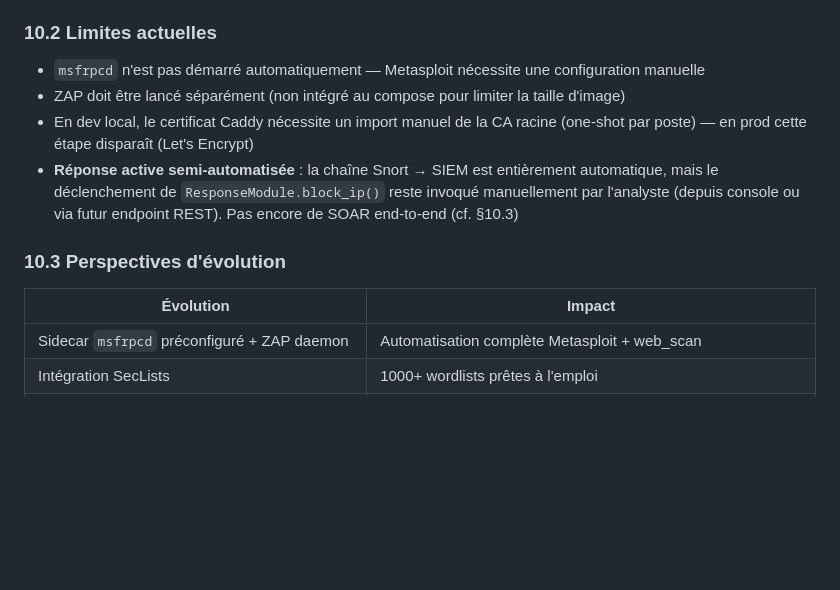
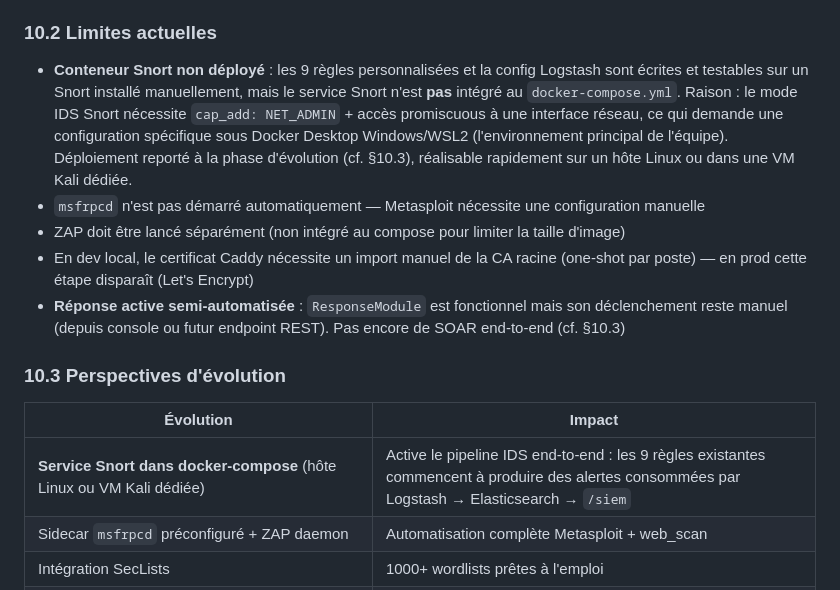
Before and after one commit to Vyuob/toolbox-m1, a Markdown page: docs/rapport_final_groupe.md, the part around one of its changes. Rendered like a GitHub page; blank space fills up the shorter version.

```diff
--- a/docs/rapport_final_groupe.md
+++ b/docs/rapport_final_groupe.md
@@ -657,15 +671,17 @@ Chaînage des composants défensifs pour réagir automatiquement à une attaque
 
 ### 10.2 Limites actuelles
 
+- **Conteneur Snort non déployé** : les 9 règles personnalisées et la config Logstash sont écrites et testables sur un Snort installé manuellement, mais le service Snort n'est **pas** intégré au `docker-compose.yml`. Raison : le mode IDS Snort nécessite `cap_add: NET_ADMIN` + accès promiscuous à une interface réseau, ce qui demande une configuration spécifique sous Docker Desktop Windows/WSL2 (l'environnement principal de l'équipe). Déploiement reporté à la phase d'évolution (cf. §10.3), réalisable rapidement sur un hôte Linux ou dans une VM Kali dédiée.
 - `msfrpcd` n'est pas démarré automatiquement — Metasploit nécessite une configuration manuelle
 - ZAP doit être lancé séparément (non intégré au compose pour limiter la taille d'image)
 - En dev local, le certificat Caddy nécessite un import manuel de la CA racine (one-shot par poste) — en prod cette étape disparaît (Let's Encrypt)
-- **Réponse active semi-automatisée** : la chaîne Snort → SIEM est entièrement automatique, mais le déclenchement de `ResponseModule.block_ip()` reste invoqué manuellement par l'analyste (depuis console ou via futur endpoint REST). Pas encore de SOAR end-to-end (cf. §10.3)
+- **Réponse active semi-automatisée** : `ResponseModule` est fonctionnel mais son déclenchement reste manuel (depuis console ou futur endpoint REST). Pas encore de SOAR end-to-end (cf. §10.3)
 
 ### 10.3 Perspectives d'évolution
 
 | Évolution | Impact |
 |-----------|--------|
+| **Service Snort dans docker-compose** (hôte Linux ou VM Kali dédiée) | Active le pipeline IDS end-to-end : les 9 règles existantes commencent à produire des alertes consommées par Logstash → Elasticsearch → `/siem` |
 | Sidecar `msfrpcd` préconfiguré + ZAP daemon | Automatisation complète Metasploit + web_scan |
 | Intégration SecLists | 1000+ wordlists prêtes à l'emploi |
 | Push d'image sur registry (CI déjà active, build prêt) | Distribution versionnée des images Docker |
```
Also changed, not shown: other parts of docs/rapport_final_groupe.md (+27 -13 lines).
